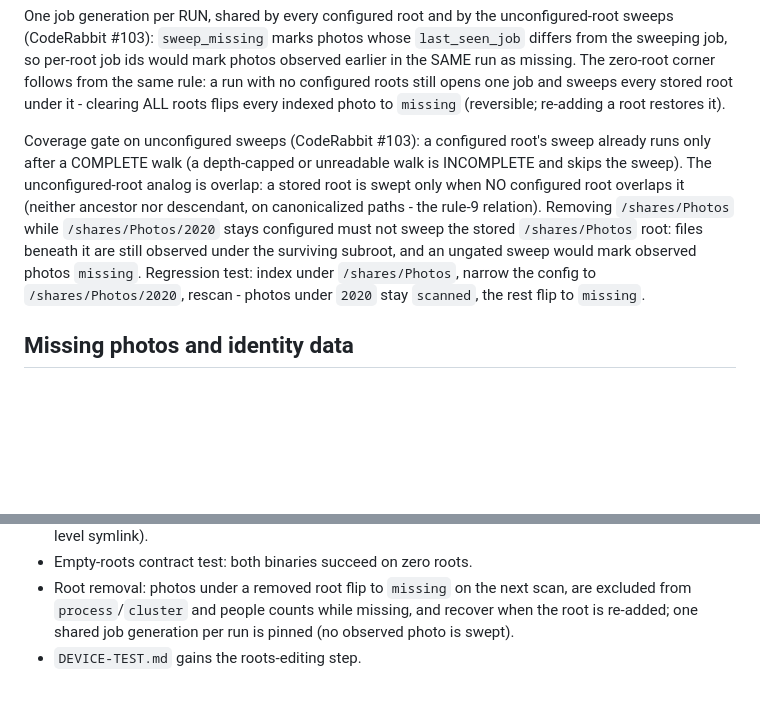
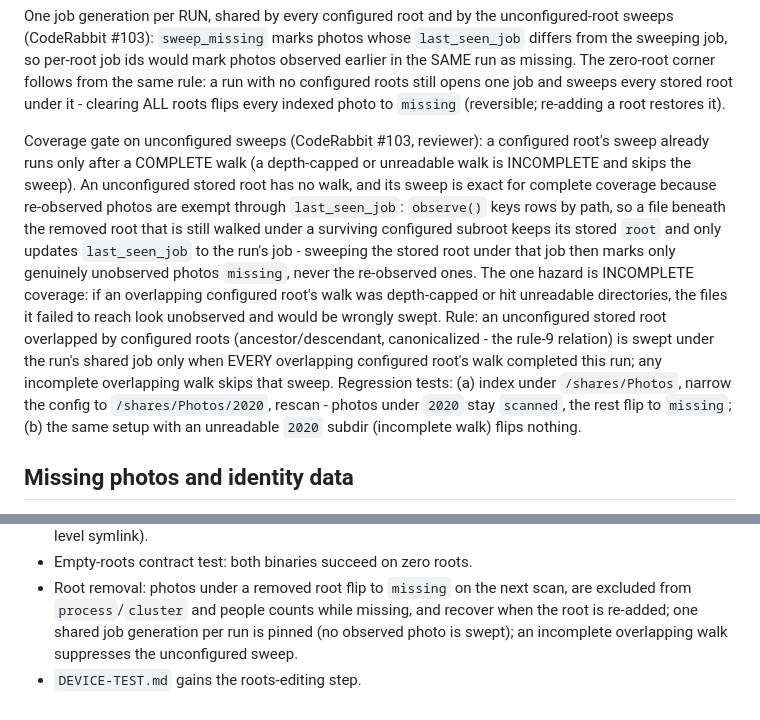
Before and after one commit to reihlinstinct/wd-face-recognition, a Markdown page: docs/ROOTS-SETTINGS.md, 2 parts joined by grey strips. Drawn GitHub-style; blank space fills up the shorter version.

Commit message:
Fix the sweep coverage gate (reviewer FAIL on 9abb4a1)
The overlap gate contradicted its own regression test: observe() keys
by path, so re-observed files keep their stored root and only update
last_seen_job - the stored root's sweep exempts them automatically.
The real hazard is incomplete coverage, not overlap: an unconfigured
stored root overlapped by configured roots IS swept under the run's
shared job, but only when every overlapping configured root's walk
completed. Adds the incomplete-walk regression (unreadable subdir ->
nothing flips).

```diff
--- a/docs/ROOTS-SETTINGS.md
+++ b/docs/ROOTS-SETTINGS.md
@@ -114,18 +114,28 @@ no configured roots still opens one job and sweeps every stored root
 under it - clearing ALL roots flips every indexed photo to `missing`
 (reversible; re-adding a root restores it).
 
-Coverage gate on unconfigured sweeps (CodeRabbit #103): a configured
-root's sweep already runs only after a COMPLETE walk (a depth-capped
-or unreadable walk is INCOMPLETE and skips the sweep). The
-unconfigured-root analog is overlap: a stored root is swept only when
-NO configured root overlaps it (neither ancestor nor descendant, on
-canonicalized paths - the rule-9 relation). Removing `/shares/Photos`
-while `/shares/Photos/2020` stays configured must not sweep the stored
-`/shares/Photos` root: files beneath it are still observed under the
-surviving subroot, and an ungated sweep would mark observed photos
-`missing`. Regression test: index under `/shares/Photos`, narrow the
-config to `/shares/Photos/2020`, rescan - photos under `2020` stay
-`scanned`, the rest flip to `missing`.
+Coverage gate on unconfigured sweeps (CodeRabbit #103, reviewer):
+a configured root's sweep already runs only after a COMPLETE walk (a
+depth-capped or unreadable walk is INCOMPLETE and skips the sweep).
+An unconfigured stored root has no walk, and its sweep is exact for
+complete coverage because re-observed photos are exempt through
+`last_seen_job`: `observe()` keys rows by path, so a file beneath the
+removed root that is still walked under a surviving configured
+subroot keeps its stored `root` and only updates `last_seen_job` to
+the run's job - sweeping the stored root under that job then marks
+only genuinely unobserved photos `missing`, never the re-observed
+ones. The one hazard is INCOMPLETE coverage: if an overlapping
+configured root's walk was depth-capped or hit unreadable
+directories, the files it failed to reach look unobserved and would
+be wrongly swept. Rule: an unconfigured stored root overlapped by
+configured roots (ancestor/descendant, canonicalized - the rule-9
+relation) is swept under the run's shared job only when EVERY
+overlapping configured root's walk completed this run; any incomplete
+overlapping walk skips that sweep. Regression tests: (a) index under
+`/shares/Photos`, narrow the config to `/shares/Photos/2020`, rescan -
+photos under `2020` stay `scanned`, the rest flip to `missing`;
+(b) the same setup with an unreadable `2020` subdir (incomplete walk)
+flips nothing.
 
 ## Missing photos and identity data
 
@@ -167,5 +177,6 @@ sees either the old config or the new one, never a mix.
 - Root removal: photos under a removed root flip to `missing` on the
   next scan, are excluded from `process`/`cluster` and people counts
   while missing, and recover when the root is re-added; one shared job
-  generation per run is pinned (no observed photo is swept).
+  generation per run is pinned (no observed photo is swept); an
+  incomplete overlapping walk suppresses the unconfigured sweep.
 - `DEVICE-TEST.md` gains the roots-editing step.
```
